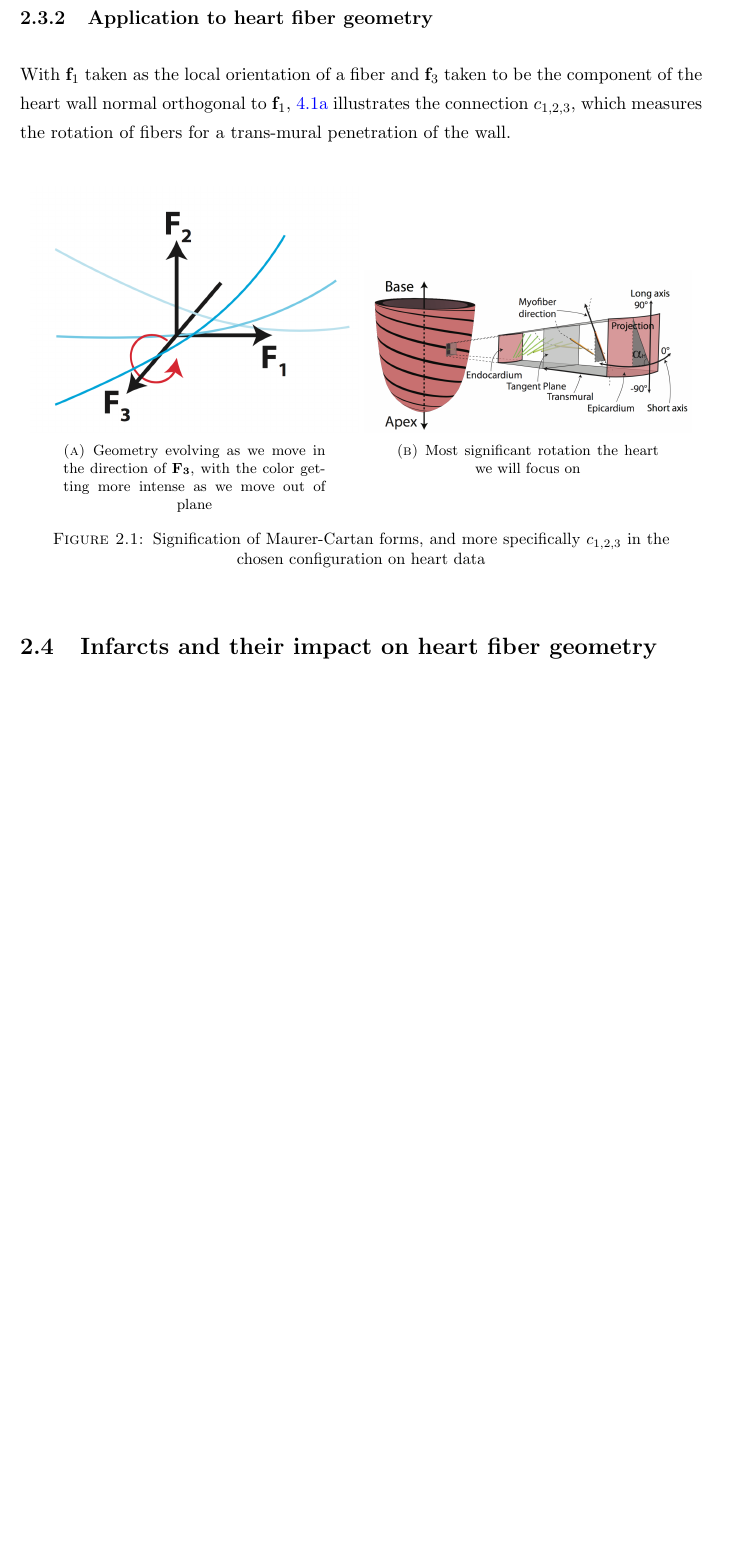
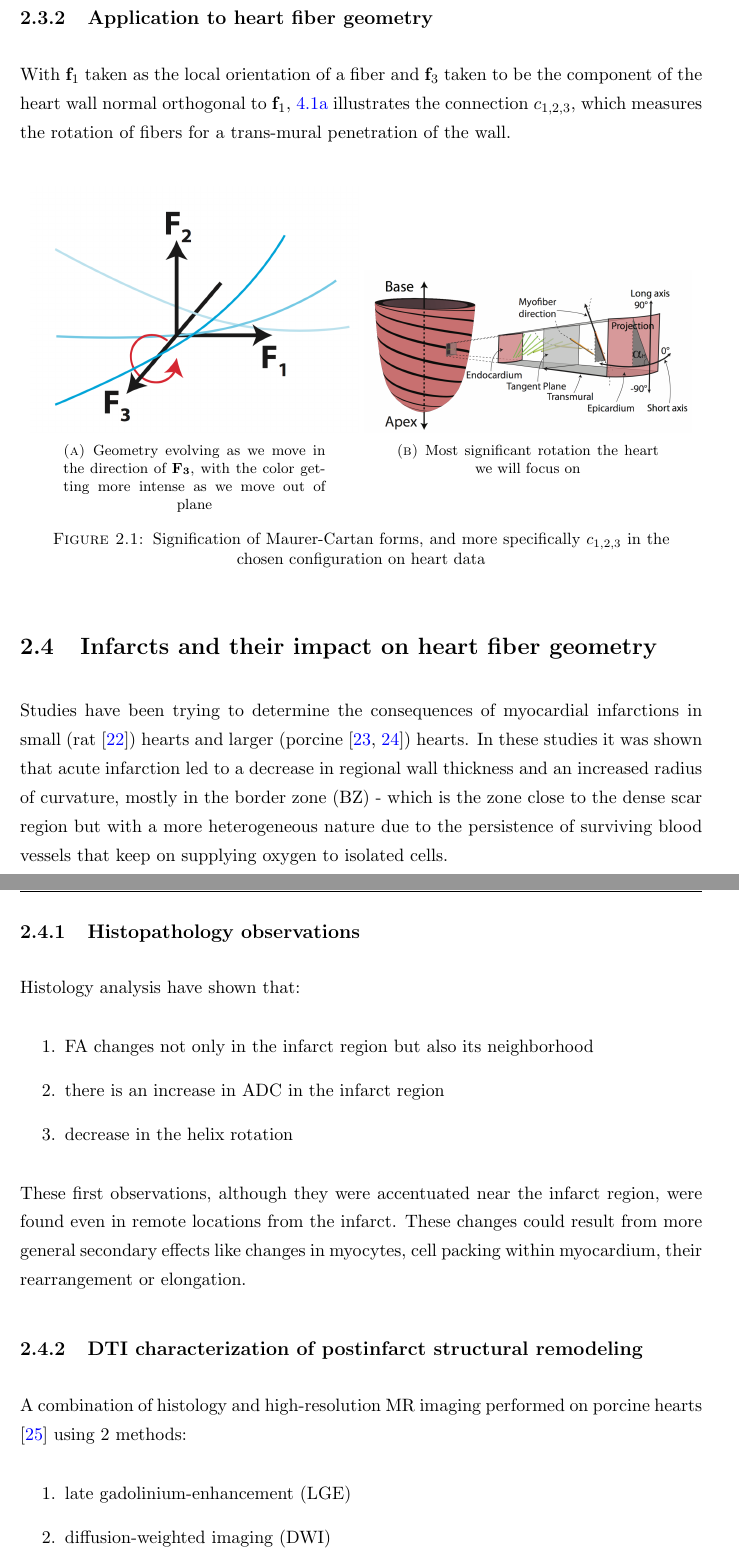
Before and after one commit to damien75/graduate-thesis, a LaTeX thesis (graduate-thesis/Thesis.tex, which reads graduate-thesis/Chapters/Chapter2.tex): part of page 20 of 32 before the commit and two parts of pages 20 and 21 of 34 after it, the two joined at a grey line, cut so that both start at the same text, the shorter picture padded with empty space. Compiled offline with pdfLaTeX.

Commit message:
Version 07/22/2016 - Literature review effects of infarct on heart fiber structure

```diff
--- a/graduate-thesis/Chapters/Chapter2.tex
+++ b/graduate-thesis/Chapters/Chapter2.tex
@@ -125,4 +125,23 @@ With $\mathbf{f}_1$ taken as the local orientation of a fiber and $\mathbf{f}_3$
 
 \section{Infarcts and their impact on heart fiber geometry}
 
-\cite{pmbpop2013quantification, mediamihaela}
+Studies have been trying to determine the consequences of myocardial infarctions in small (rat \cite{weisman1985global}) hearts and larger (porcine \cite{wu2007mr, mediamihaela}) hearts. In these studies it was shown that acute infarction led to a decrease in regional wall thickness and an increased radius of curvature, mostly in the border zone (BZ) - which is the zone close to the dense scar region but with a more heterogeneous nature due to the persistence of surviving blood vessels that keep on supplying oxygen to isolated cells.
+
+\subsection{Histopathology observations}
+
+Histology analysis have shown that:
+\begin{enumerate}
+    \item FA changes not only in the infarct region but also its neighborhood
+    \item there is an increase in ADC in the infarct region
+    \item decrease in the helix rotation
+\end{enumerate}
+These first observations, although they were accentuated near the infarct region, were found even in remote locations from the infarct. These changes could result from more general secondary effects like changes in myocytes, cell packing within myocardium, their rearrangement or elongation.
+
+\subsection{DTI characterization of postinfarct structural remodeling}
+
+A combination of histology and high-resolution MR imaging performed on porcine hearts \cite{pmbpop2013quantification} using 2 methods:
+\begin{enumerate}
+    \item late gadolinium-enhancement (LGE)
+    \item diffusion-weighted imaging (DWI)
+\end{enumerate}
+gave results showing evidence of sharp edges between the scar tissue and BZ, as well as a high intensity signal in the LGE images associated with a high ADC value in the same areas. Histology was used as validation and the experiments conducted also showed that the BZ region observed in the MR image was generally broader than the one observed in the corresponding histology.
```
Also changed, not shown: graduate-thesis/Bibliography.bib (+21 -1 lines).
